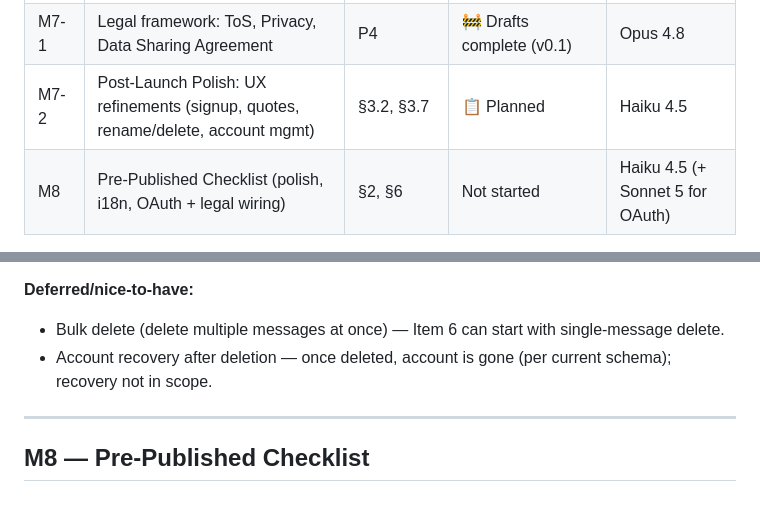
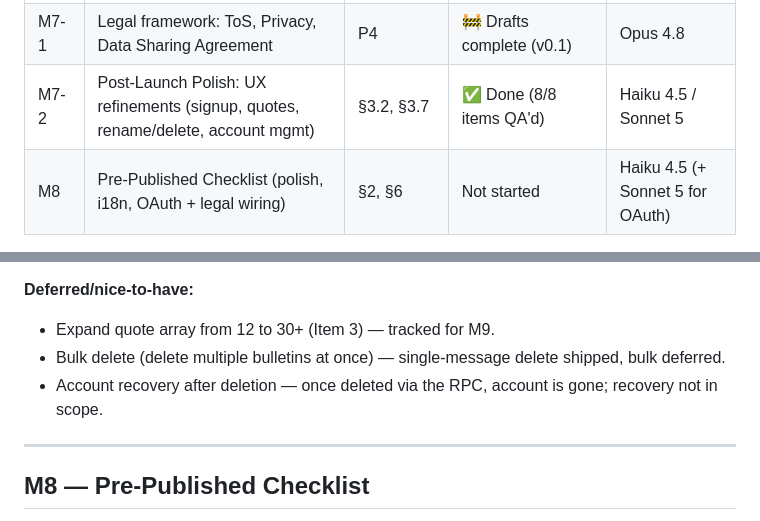
Before and after one commit to yogawithagnesc/yoga-app, a Markdown page: WORKPLAN.md, 2 parts joined by grey strips. Drawn GitHub-style.

```diff
--- a/WORKPLAN.md
+++ b/WORKPLAN.md
@@ -21,7 +21,7 @@ This workplan sequences all remaining work to fulfill PRD v2.0. Milestones are o
 | M6 | Security, profiles & studio operations | §3.7 | Not started | Sonnet 5 |
 | M7 | On-demand video catalog | P4 | ✅ Complete (deployed + verified) | Haiku 4.5 / Sonnet 5 |
 | M7-1 | Legal framework: ToS, Privacy, Data Sharing Agreement | P4 | 🚧 Drafts complete (v0.1) | Opus 4.8 |
-| M7-2 | Post-Launch Polish: UX refinements (signup, quotes, rename/delete, account mgmt) | §3.2, §3.7 | 📋 Planned | Haiku 4.5 |
+| M7-2 | Post-Launch Polish: UX refinements (signup, quotes, rename/delete, account mgmt) | §3.2, §3.7 | ✅ Done (8/8 items QA'd) | Haiku 4.5 / Sonnet 5 |
 | M8 | Pre-Published Checklist (polish, i18n, OAuth + legal wiring) | §2, §6 | Not started | Haiku 4.5 (+ Sonnet 5 for OAuth) |
 
 ---
@@ -537,7 +553,8 @@ first post-launch iteration to improve usability and user control.
 
 **Deferred/nice-to-have:**
-- Bulk delete (delete multiple messages at once) — Item 6 can start with single-message delete.
-- Account recovery after deletion — once deleted, account is gone (per current schema); recovery not in scope.
+- Expand quote array from 12 to 30+ (Item 3) — tracked for M9.
+- Bulk delete (delete multiple bulletins at once) — single-message delete shipped, bulk deferred.
+- Account recovery after deletion — once deleted via the RPC, account is gone; recovery not in scope.
 
 ---
 
```
Also changed, not shown: other parts of WORKPLAN.md (+43 -27 lines).
